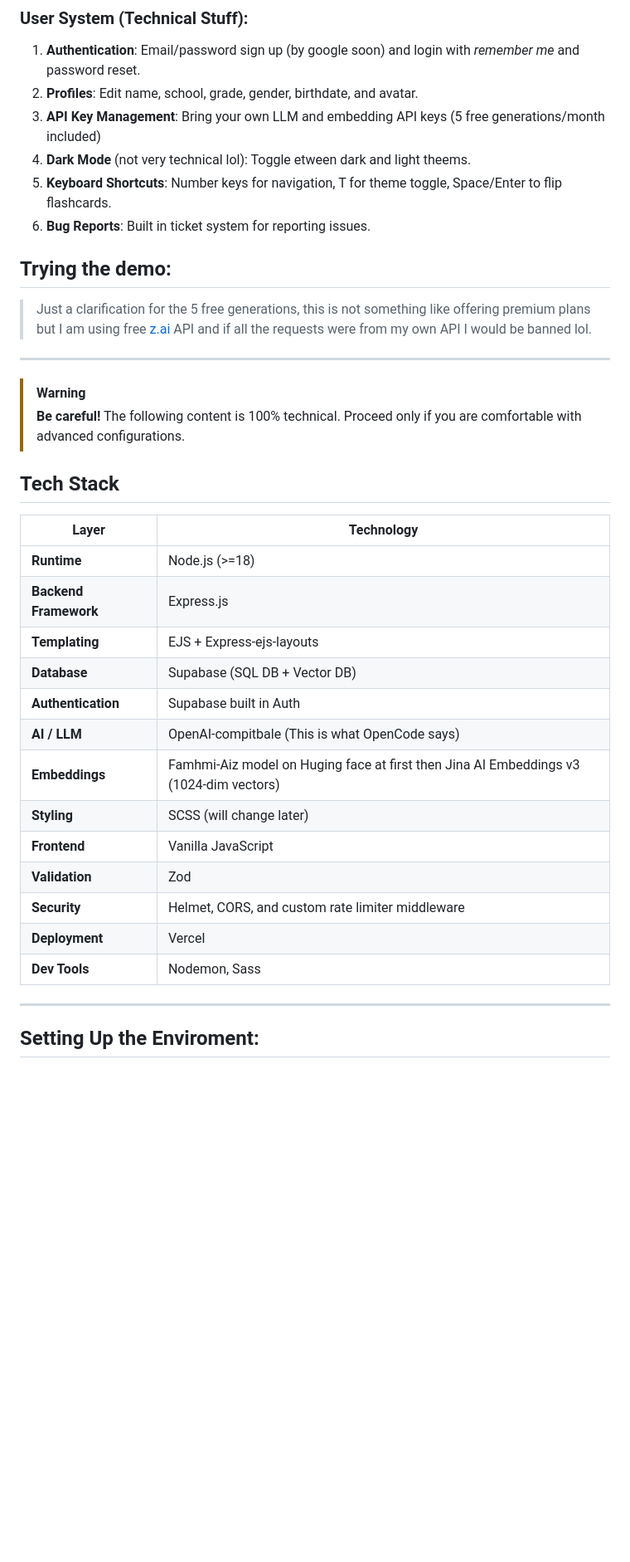
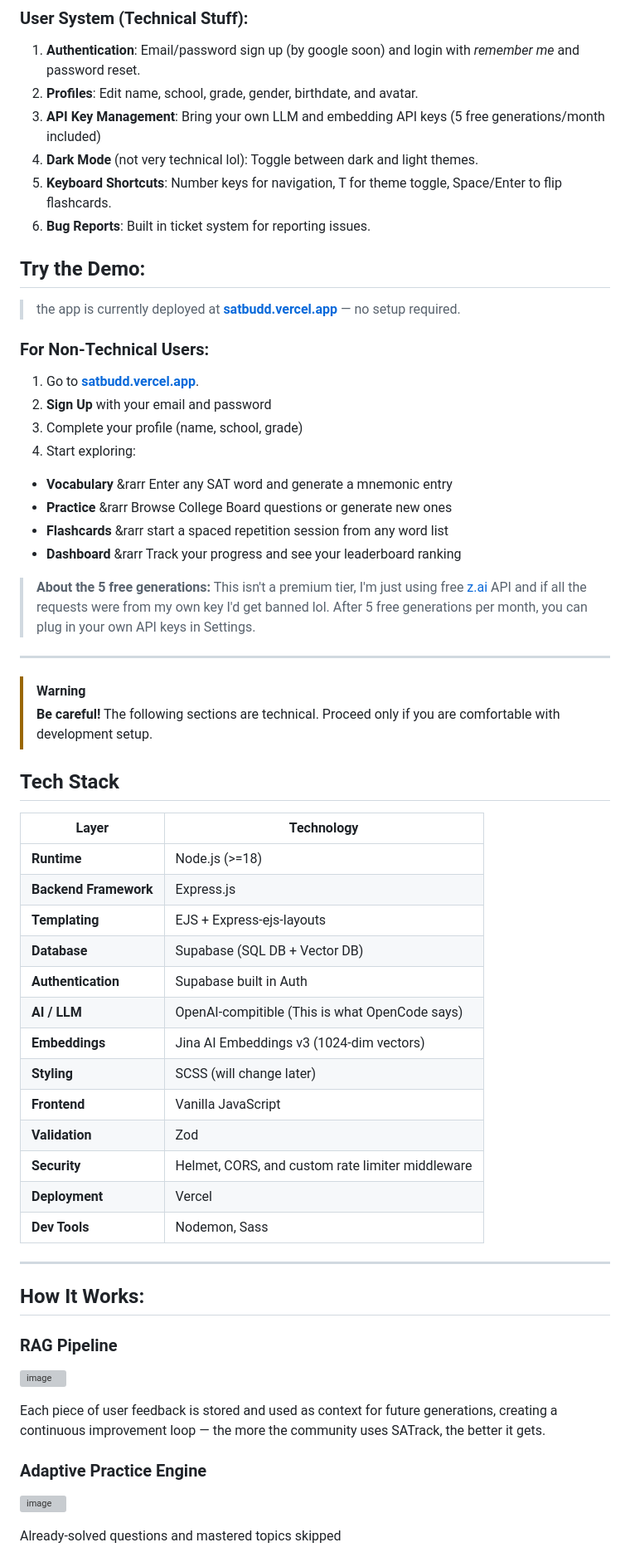
Before and after one commit to Yaseen-Saad/SATRAG, a Markdown page: README.md, the part around one of its changes. Shown at 83% size. Drawn GitHub-style; blank space fills up the shorter version; grey boxes are pictures that could not be loaded.

Commit message:
Added a  non-technical guide

```diff
--- a/README.md
+++ b/README.md
@@ -49,17 +49,30 @@ As a gap year student, I struggled signifcantly with SAT prep last year (my seni
 1. **Authentication**: Email/password sign up (by google soon) and login with *remember me* and password reset.
 2. **Profiles**: Edit name, school, grade, gender, birthdate, and avatar.
 3. **API Key Management**: Bring your own LLM and embedding API keys (5 free generations/month included)
-4. **Dark Mode** (not very technical lol): Toggle etween dark and light theems.
+4. **Dark Mode** (not very technical lol): Toggle between dark and light themes.
 5. **Keyboard Shortcuts**: Number keys for navigation, T for theme toggle, Space/Enter to flip flashcards.
 6. **Bug Reports**: Built in ticket system for reporting issues.
 
-## Trying the demo:
+## Try the Demo:
+> the app is currently deployed at  **[satbudd.vercel.app](https://satbudd.vercel.app)** — no setup required.
 
-> Just a clarification for the 5 free generations, this is not something like offering premium plans but I am using free [z.ai](https://z.ai) API and if all the requests were from my own API I would be banned lol.
+### For Non-Technical Users:
+1. Go to  **[satbudd.vercel.app](https://satbudd.vercel.app)**.
+2. **Sign Up** with your email and password
+3. Complete your profile (name, school, grade)
+4. Start exploring:
+- **Vocabulary** &rarr Enter any SAT word and generate a mnemonic entry
+- **Practice** &rarr Browse College Board questions or generate new ones
+- **Flashcards** &rarr start a spaced repetition session from any word list
+- **Dashboard** &rarr Track your progress and see your leaderboard ranking
+
+
+> **About the 5 free generations:** This isn't a premium tier, I'm just using free [z.ai](https://z.ai) API and if all the requests were from my own key I'd get banned lol. After 5 free generations per month, you can plug in your own API keys in Settings.
+
 ---
 > [!WARNING]
-> **Be careful!** The following content is 100% technical.
-> Proceed only if you are comfortable with advanced configurations.
+> **Be careful!** The following sections are technical.
+> Proceed only if you are comfortable with development setup.
 
 ## Tech Stack
 
@@ -70,8 +83,8 @@ As a gap year student, I struggled signifcantly with SAT prep last year (my seni
 | **Templating** | EJS + Express-ejs-layouts |
 | **Database** | Supabase (SQL DB + Vector DB) |
 | **Authentication** | Supabase built in Auth |
-| **AI / LLM** | OpenAI-compitbale (This is what OpenCode says) |
-| **Embeddings** | Famhmi-Aiz model on Huging face at first then Jina AI Embeddings v3 (1024-dim vectors) |
+| **AI / LLM** | OpenAI-compitible (This is what OpenCode says) |
+| **Embeddings** | Jina AI Embeddings v3 (1024-dim vectors) |
 | **Styling** | SCSS (will change later) |
 | **Frontend** | Vanilla JavaScript |
 | **Validation** | Zod |
@@ -80,4 +93,17 @@ As a gap year student, I struggled signifcantly with SAT prep last year (my seni
 | **Dev Tools** | Nodemon, Sass |
 ---
 
-## Setting Up the Enviroment:
+## How It Works:
+
+### RAG Pipeline
+
+![image](https://cdn.hackclub.com/019f7f9f-6dd5-7328-b28d-528f7bc0a8a4/image.png)
+
+Each piece of user feedback is stored and used as context for future generations, creating a continuous improvement loop — the more the community uses SATrack, the better it gets.
+
+### Adaptive Practice Engine
+
+![image](https://cdn.hackclub.com/019f7fa0-ff09-7ae9-876f-fbe343ce0731/image.png)
+
+Already-solved questions and mastered topics skipped
+
```
Also changed, not shown: other parts of README.md (+37 -12 lines).
